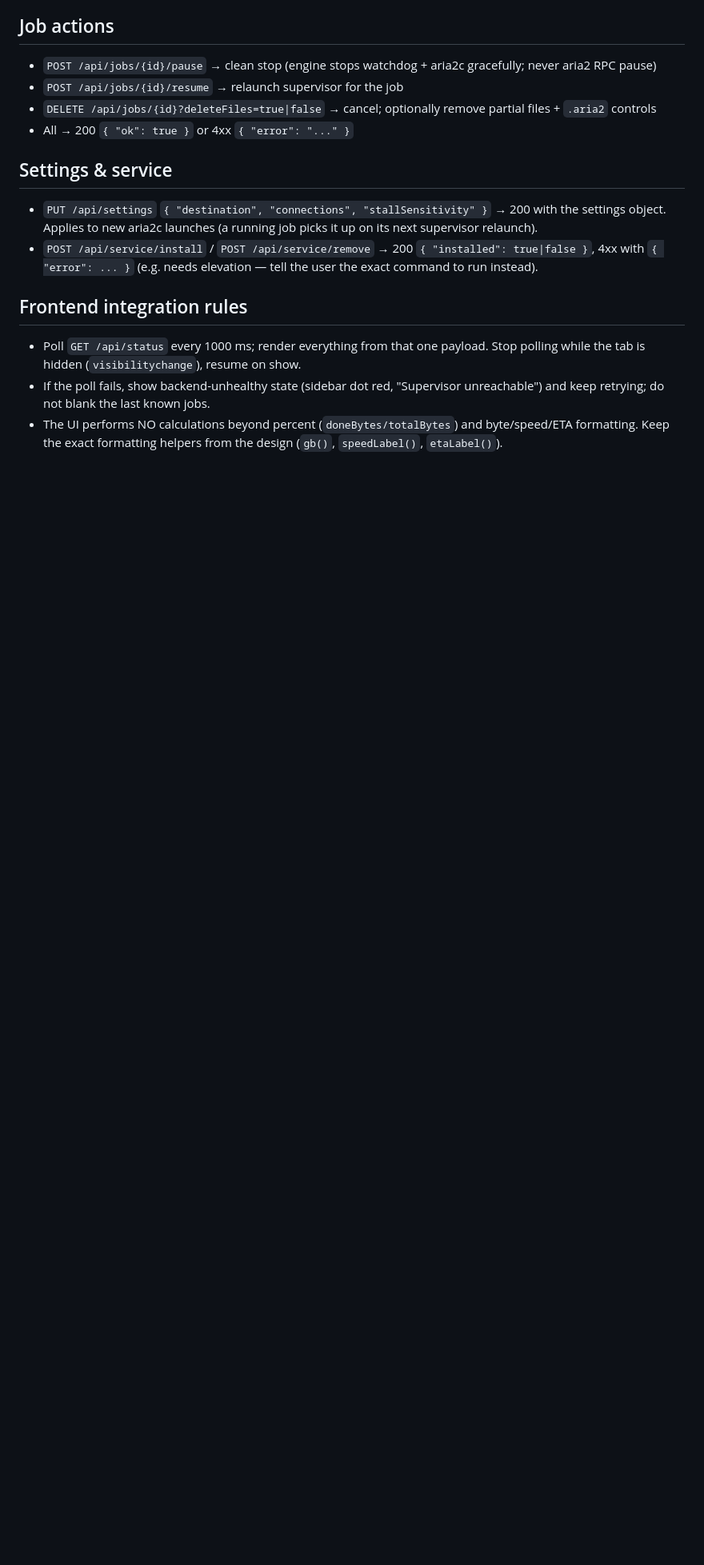
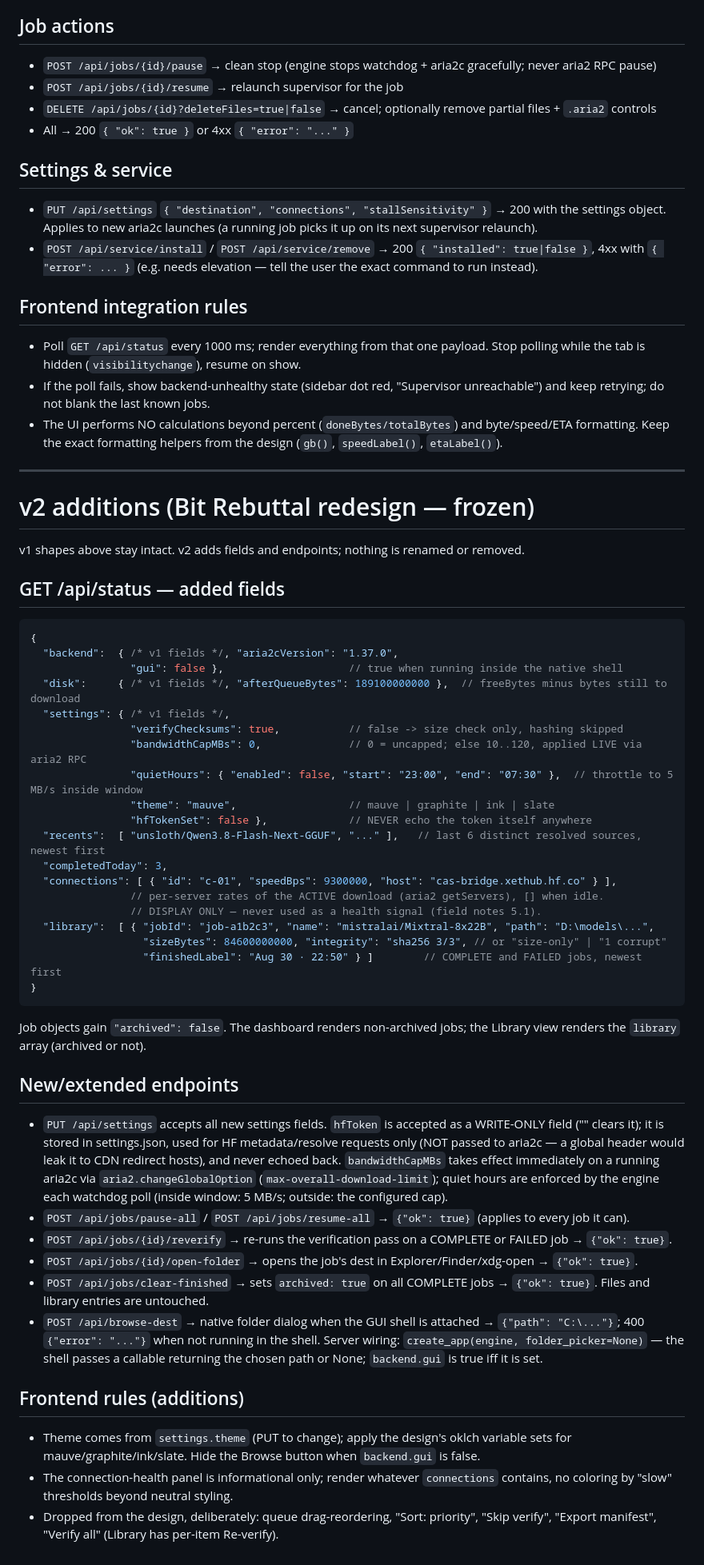
Before and after one commit to Inovello/bitrebuttal, a Markdown page: API-CONTRACT.md, the part around the change. Shown at 80% size. Rendered like a GitHub page; blank space fills up the shorter version.

Commit message:
API contract v2: redesign additions (library, caps, quiet hours, themes, gui shell)

````diff
--- a/API-CONTRACT.md
+++ b/API-CONTRACT.md
@@ -87,3 +87,62 @@ job, starts the supervisor. 201 → the Job object.
   retrying; do not blank the last known jobs.
 - The UI performs NO calculations beyond percent (`doneBytes/totalBytes`) and byte/speed/ETA formatting.
   Keep the exact formatting helpers from the design (`gb()`, `speedLabel()`, `etaLabel()`).
+
+---
+
+# v2 additions (Bit Rebuttal redesign — frozen)
+
+v1 shapes above stay intact. v2 adds fields and endpoints; nothing is renamed or removed.
+
+## GET /api/status — added fields
+
+```jsonc
+{
+  "backend":  { /* v1 fields */, "aria2cVersion": "1.37.0",
+                "gui": false },                    // true when running inside the native shell
+  "disk":     { /* v1 fields */, "afterQueueBytes": 189100000000 },  // freeBytes minus bytes still to download
+  "settings": { /* v1 fields */,
+                "verifyChecksums": true,           // false -> size check only, hashing skipped
+                "bandwidthCapMBs": 0,              // 0 = uncapped; else 10..120, applied LIVE via aria2 RPC
+                "quietHours": { "enabled": false, "start": "23:00", "end": "07:30" },  // throttle to 5 MB/s inside window
+                "theme": "mauve",                  // mauve | graphite | ink | slate
+                "hfTokenSet": false },             // NEVER echo the token itself anywhere
+  "recents":  [ "unsloth/Qwen3.8-Flash-Next-GGUF", "..." ],   // last 6 distinct resolved sources, newest first
+  "completedToday": 3,
+  "connections": [ { "id": "c-01", "speedBps": 9300000, "host": "cas-bridge.xethub.hf.co" } ],
+                // per-server rates of the ACTIVE download (aria2 getServers), [] when idle.
+                // DISPLAY ONLY — never used as a health signal (field notes 5.1).
+  "library":  [ { "jobId": "job-a1b2c3", "name": "mistralai/Mixtral-8x22B", "path": "D:\models\...",
+                  "sizeBytes": 84600000000, "integrity": "sha256 3/3", // or "size-only" | "1 corrupt"
+                  "finishedLabel": "Aug 30 · 22:50" } ]        // COMPLETE and FAILED jobs, newest first
+}
+```
+
+Job objects gain `"archived": false`. The dashboard renders non-archived jobs; the Library view renders
+the `library` array (archived or not).
+
+## New/extended endpoints
+
+- `PUT /api/settings` accepts all new settings fields. `hfToken` is accepted as a WRITE-ONLY field
+  ("" clears it); it is stored in settings.json, used for HF metadata/resolve requests only (NOT passed
+  to aria2c — a global header would leak it to CDN redirect hosts), and never echoed back.
+  `bandwidthCapMBs` takes effect immediately on a running aria2c via `aria2.changeGlobalOption`
+  (`max-overall-download-limit`); quiet hours are enforced by the engine each watchdog poll
+  (inside window: 5 MB/s; outside: the configured cap).
+- `POST /api/jobs/pause-all` / `POST /api/jobs/resume-all` → `{"ok": true}` (applies to every job it can).
+- `POST /api/jobs/{id}/reverify` → re-runs the verification pass on a COMPLETE or FAILED job → `{"ok": true}`.
+- `POST /api/jobs/{id}/open-folder` → opens the job's dest in Explorer/Finder/xdg-open → `{"ok": true}`.
+- `POST /api/jobs/clear-finished` → sets `archived: true` on all COMPLETE jobs → `{"ok": true}`.
+  Files and library entries are untouched.
+- `POST /api/browse-dest` → native folder dialog when the GUI shell is attached → `{"path": "C:\..."}`;
+  400 `{"error": "..."}` when not running in the shell. Server wiring: `create_app(engine, folder_picker=None)`
+  — the shell passes a callable returning the chosen path or None; `backend.gui` is true iff it is set.
+
+## Frontend rules (additions)
+
+- Theme comes from `settings.theme` (PUT to change); apply the design's oklch variable sets for
+  mauve/graphite/ink/slate. Hide the Browse button when `backend.gui` is false.
+- The connection-health panel is informational only; render whatever `connections` contains, no coloring
+  by "slow" thresholds beyond neutral styling.
+- Dropped from the design, deliberately: queue drag-reordering, "Sort: priority", "Skip verify",
+  "Export manifest", "Verify all" (Library has per-item Re-verify).
````
